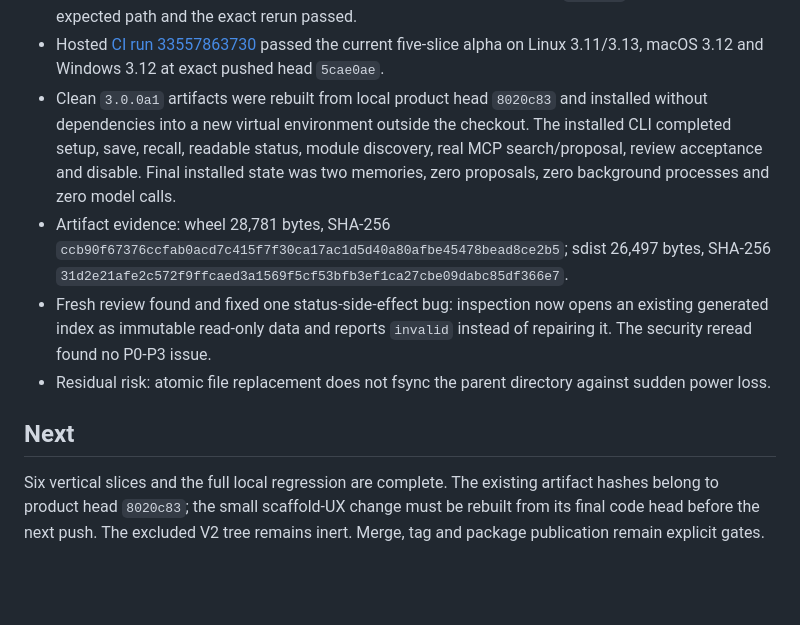
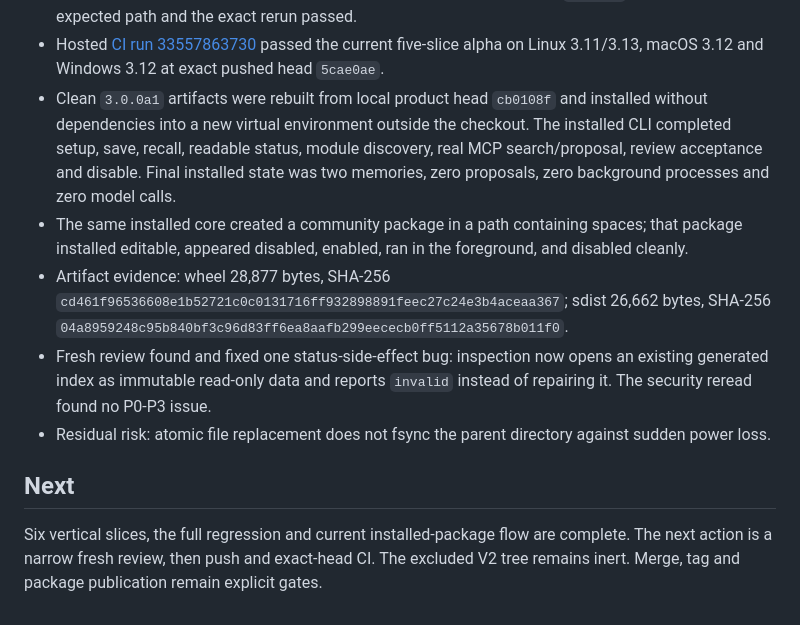
Before and after one commit to GonzaloTorreras/ai-dememory, a Markdown page: docs/development-status.md, the part around the change. Drawn GitHub-style; blank space fills up the shorter version.

Commit message:
docs: record installed module evidence

```diff
--- a/docs/development-status.md
+++ b/docs/development-status.md
@@ -49,16 +49,19 @@ Updated: 2026-09-01
 - Hosted [CI run 33557863730](https://github.com/GonzaloTorreras/ai-dememory/actions/runs/33557863730)
   passed the current five-slice alpha on Linux 3.11/3.13, macOS 3.12 and Windows
   3.12 at exact pushed head `5cae0ae`.
-- Clean `3.0.0a1` artifacts were rebuilt from local product head `8020c83` and
+- Clean `3.0.0a1` artifacts were rebuilt from local product head `cb0108f` and
   installed without dependencies into a new virtual environment outside the
   checkout. The installed CLI completed setup, save, recall, readable status,
   module discovery, real MCP search/proposal, review acceptance and disable.
   Final installed state was two memories, zero proposals, zero background
   processes and zero model calls.
-- Artifact evidence: wheel 28,781 bytes, SHA-256
-  `ccb90f67376ccfab0acd7c415f7f30ca17ac1d5d40a80afbe45478bead8ce2b5`;
-  sdist 26,497 bytes, SHA-256
-  `31d2e21afe2c572f9ffcaed3a1569f5cf53bfb3ef1ca27cbe09dabc85df366e7`.
+- The same installed core created a community package in a path containing
+  spaces; that package installed editable, appeared disabled, enabled, ran in
+  the foreground, and disabled cleanly.
+- Artifact evidence: wheel 28,877 bytes, SHA-256
+  `cd461f96536608e1b52721c0c0131716ff932898891feec27c24e3b4aceaa367`;
+  sdist 26,662 bytes, SHA-256
+  `04a8959248c95b840bf3c96d83ff6ea8aafb299eececb0ff5112a35678b011f0`.
 - Fresh review found and fixed one status-side-effect bug: inspection now opens
   an existing generated index as immutable read-only data and reports `invalid`
   instead of repairing it. The security reread found no P0-P3 issue.
@@ -67,7 +70,7 @@ Updated: 2026-09-01
 
 ## Next
 
-Six vertical slices and the full local regression are complete. The existing
-artifact hashes belong to product head `8020c83`; the small scaffold-UX change
-must be rebuilt from its final code head before the next push. The excluded V2
-tree remains inert. Merge, tag and package publication remain explicit gates.
+Six vertical slices, the full regression and current installed-package flow are
+complete. The next action is a narrow fresh review, then push and exact-head CI.
+The excluded V2 tree remains inert. Merge, tag and package publication remain
+explicit gates.
```
